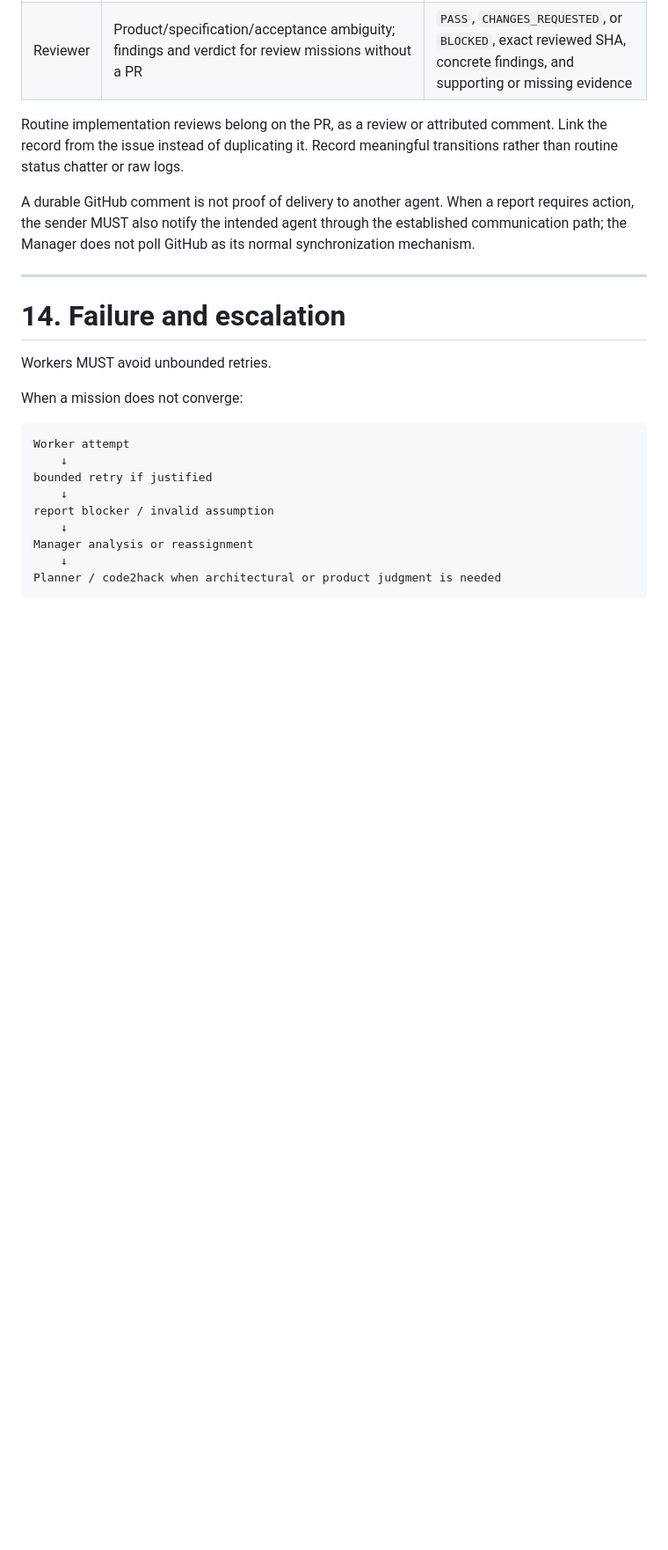
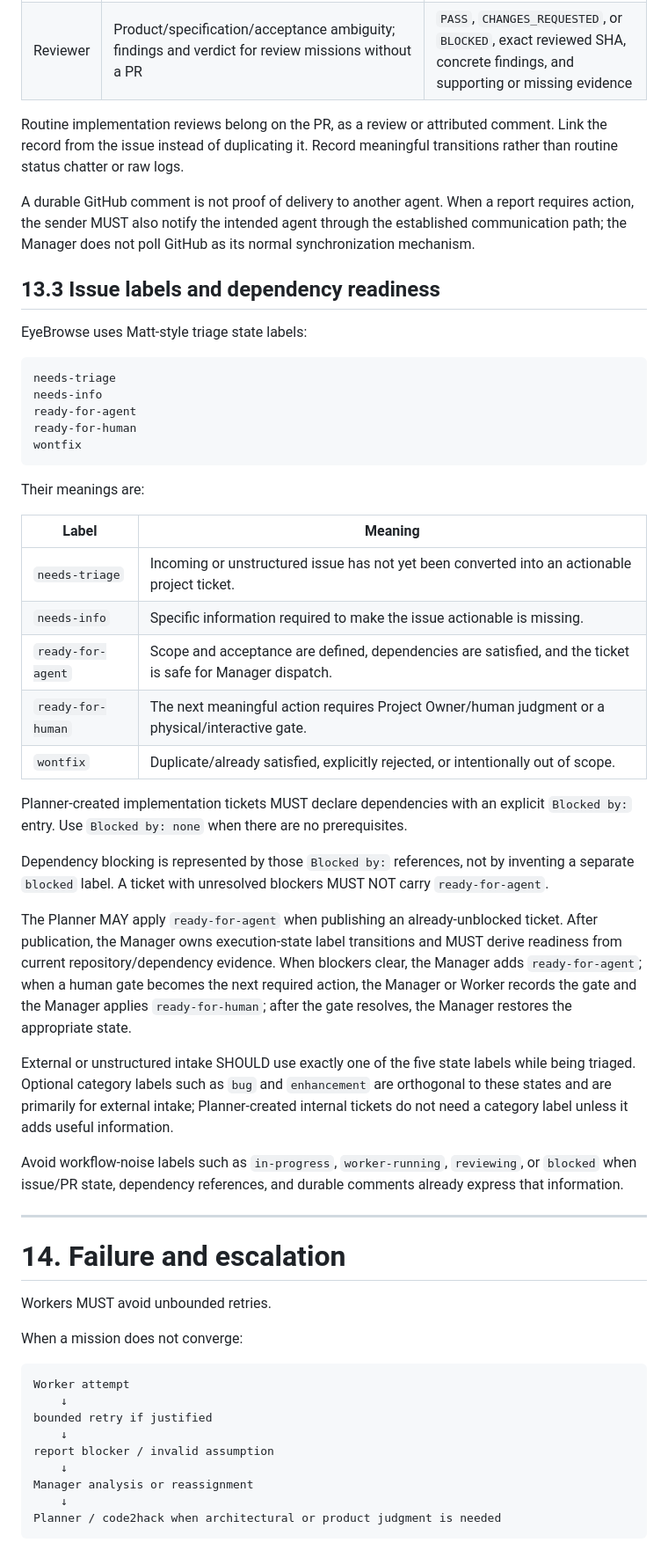
Before and after one commit to code2hack/EyeBrowse, a Markdown page: AGENTS.md, the part around the change. Shown at 88% size. GitHub-like rendering; blank space fills up the shorter version.

Commit message:
Planner: Pre Design — docs: define issue label workflow

````diff
--- a/AGENTS.md
+++ b/AGENTS.md
@@ -487,6 +487,38 @@ Routine implementation reviews belong on the PR, as a review or attributed comme
 
 A durable GitHub comment is not proof of delivery to another agent. When a report requires action, the sender MUST also notify the intended agent through the established communication path; the Manager does not poll GitHub as its normal synchronization mechanism.
 
+## 13.3 Issue labels and dependency readiness
+
+EyeBrowse uses Matt-style triage state labels:
+
+```text
+needs-triage
+needs-info
+ready-for-agent
+ready-for-human
+wontfix
+```
+
+Their meanings are:
+
+| Label | Meaning |
+| --- | --- |
+| `needs-triage` | Incoming or unstructured issue has not yet been converted into an actionable project ticket. |
+| `needs-info` | Specific information required to make the issue actionable is missing. |
+| `ready-for-agent` | Scope and acceptance are defined, dependencies are satisfied, and the ticket is safe for Manager dispatch. |
+| `ready-for-human` | The next meaningful action requires Project Owner/human judgment or a physical/interactive gate. |
+| `wontfix` | Duplicate/already satisfied, explicitly rejected, or intentionally out of scope. |
+
+Planner-created implementation tickets MUST declare dependencies with an explicit `Blocked by:` entry. Use `Blocked by: none` when there are no prerequisites.
+
+Dependency blocking is represented by those `Blocked by:` references, not by inventing a separate `blocked` label. A ticket with unresolved blockers MUST NOT carry `ready-for-agent`.
+
+The Planner MAY apply `ready-for-agent` when publishing an already-unblocked ticket. After publication, the Manager owns execution-state label transitions and MUST derive readiness from current repository/dependency evidence. When blockers clear, the Manager adds `ready-for-agent`; when a human gate becomes the next required action, the Manager or Worker records the gate and the Manager applies `ready-for-human`; after the gate resolves, the Manager restores the appropriate state.
+
+External or unstructured intake SHOULD use exactly one of the five state labels while being triaged. Optional category labels such as `bug` and `enhancement` are orthogonal to these states and are primarily for external intake; Planner-created internal tickets do not need a category label unless it adds useful information.
+
+Avoid workflow-noise labels such as `in-progress`, `worker-running`, `reviewing`, or `blocked` when issue/PR state, dependency references, and durable comments already express that information.
+
 ---
 
 # 14. Failure and escalation
````
